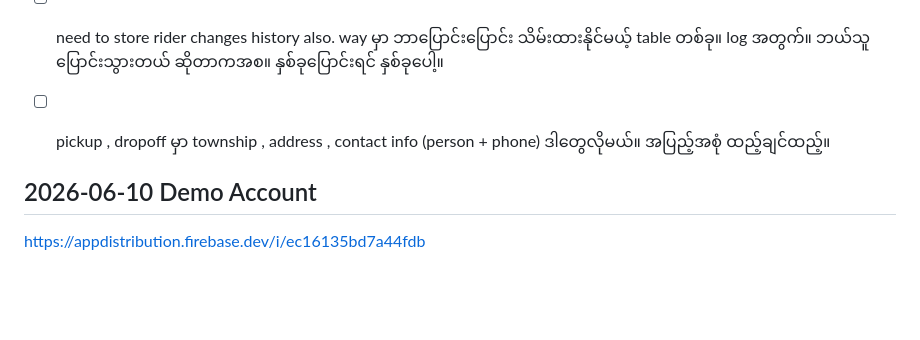
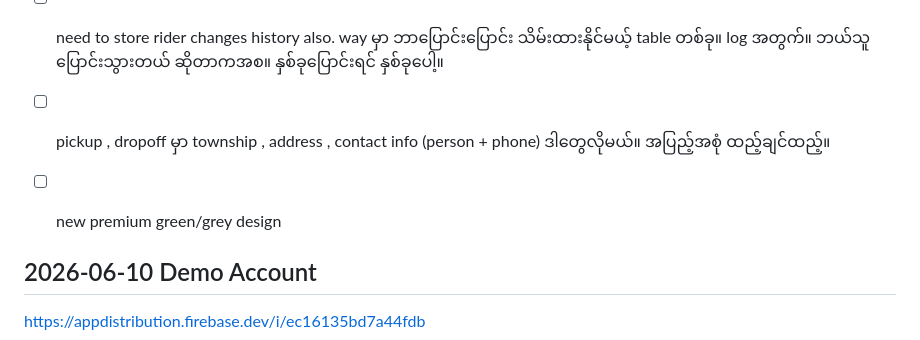
Before and after one commit to aungkoman/simple-delivery-project, a Markdown page: README2.md, the part around the change. GitHub-like rendering; blank space fills up the shorter version.

```diff
--- a/README2.md
+++ b/README2.md
@@ -30,6 +30,8 @@ most fields should be optional.
 
 - [ ] need to store rider changes history also. way မှာ ဘာပြောင်းပြောင်း သိမ်းထားနိုင်မယ့် table တစ်ခု။ log အတွက်။ ဘယ်သူပြောင်းသွားတယ် ဆိုတာကအစ။ နှစ်ခုပြောင်းရင် နှစ်ခုပေါ့။
 - [ ] pickup , dropoff မှာ township , address , contact info (person + phone) ဒါတွေလိုမယ်။ အပြည့်အစုံ ထည့်ချင်ထည့်။
+- [ ] new premium green/grey design
+
 
 ## 2026-06-10 Demo Account
 
```
